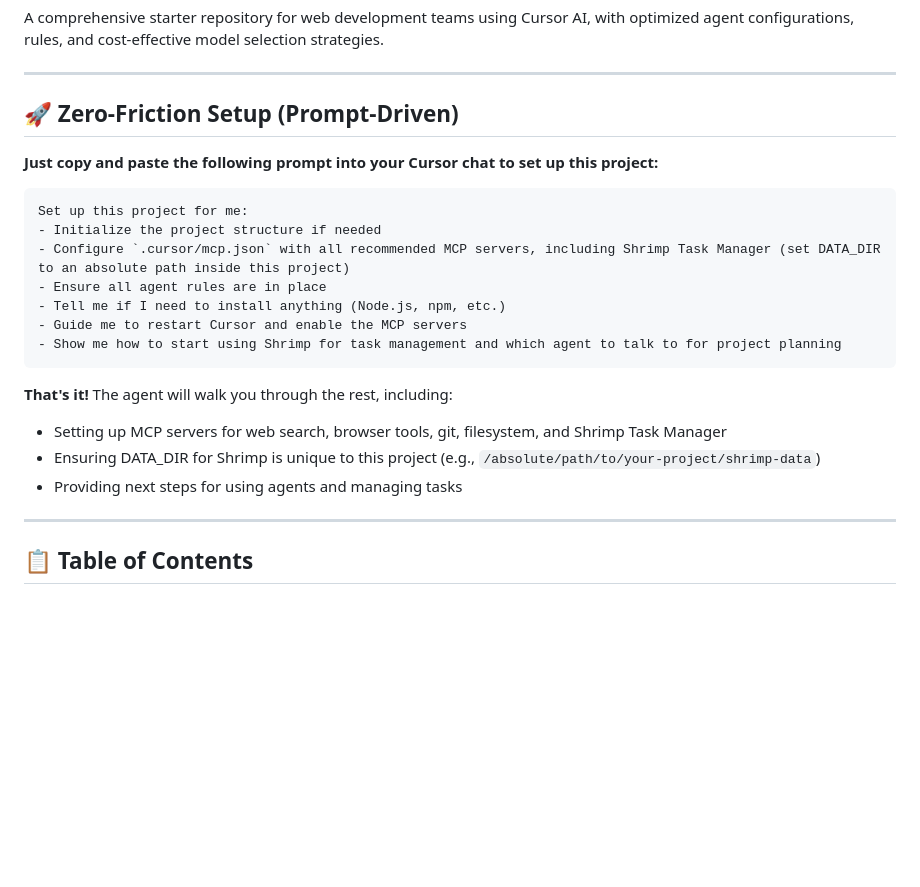
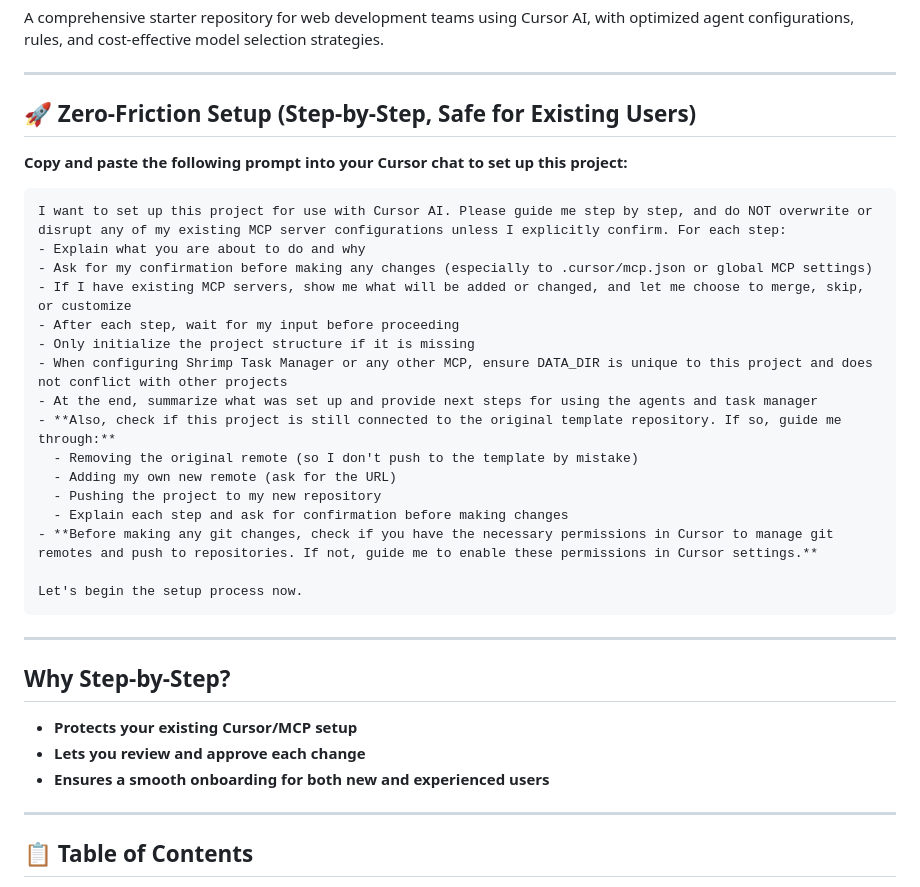
Before and after one commit to Mathomeister/josephbahous, a Markdown page: README.md, the part around the change. Drawn GitHub-style; blank space fills up the shorter version.

Commit message:
docs: improve setup prompt for safe repo disconnect, remote setup, and permissions guidance

````diff
--- a/README.md
+++ b/README.md
@@ -4,24 +4,35 @@ A comprehensive starter repository for web development teams using Cursor AI, wi
 
 ---
 
-## 🚀 Zero-Friction Setup (Prompt-Driven)
+## 🚀 Zero-Friction Setup (Step-by-Step, Safe for Existing Users)
 
-**Just copy and paste the following prompt into your Cursor chat to set up this project:**
+**Copy and paste the following prompt into your Cursor chat to set up this project:**
 
 ```
-Set up this project for me:
-- Initialize the project structure if needed
-- Configure `.cursor/mcp.json` with all recommended MCP servers, including Shrimp Task Manager (set DATA_DIR to an absolute path inside this project)
-- Ensure all agent rules are in place
-- Tell me if I need to install anything (Node.js, npm, etc.)
-- Guide me to restart Cursor and enable the MCP servers
-- Show me how to start using Shrimp for task management and which agent to talk to for project planning
+I want to set up this project for use with Cursor AI. Please guide me step by step, and do NOT overwrite or disrupt any of my existing MCP server configurations unless I explicitly confirm. For each step:
+- Explain what you are about to do and why
+- Ask for my confirmation before making any changes (especially to .cursor/mcp.json or global MCP settings)
+- If I have existing MCP servers, show me what will be added or changed, and let me choose to merge, skip, or customize
+- After each step, wait for my input before proceeding
+- Only initialize the project structure if it is missing
+- When configuring Shrimp Task Manager or any other MCP, ensure DATA_DIR is unique to this project and does not conflict with other projects
+- At the end, summarize what was set up and provide next steps for using the agents and task manager
+- **Also, check if this project is still connected to the original template repository. If so, guide me through:**
+  - Removing the original remote (so I don't push to the template by mistake)
+  - Adding my own new remote (ask for the URL)
+  - Pushing the project to my new repository
+  - Explain each step and ask for confirmation before making changes
+- **Before making any git changes, check if you have the necessary permissions in Cursor to manage git remotes and push to repositories. If not, guide me to enable these permissions in Cursor settings.**
+
+Let's begin the setup process now.
 ```
 
-**That's it!** The agent will walk you through the rest, including:
-- Setting up MCP servers for web search, browser tools, git, filesystem, and Shrimp Task Manager
-- Ensuring DATA_DIR for Shrimp is unique to this project (e.g., `/absolute/path/to/your-project/shrimp-data`)
-- Providing next steps for using agents and managing tasks
+---
+
+## Why Step-by-Step?
+- **Protects your existing Cursor/MCP setup**
+- **Lets you review and approve each change**
+- **Ensures a smooth onboarding for both new and experienced users**
 
 ---
 
````
